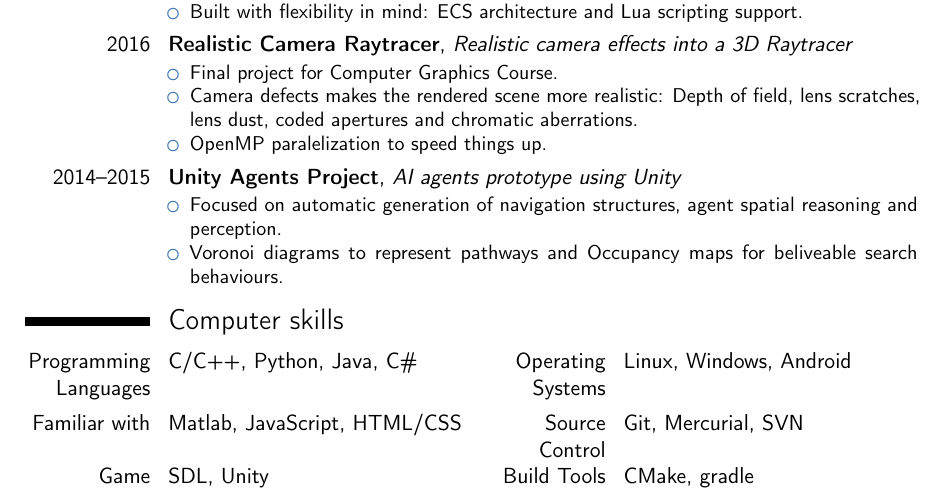
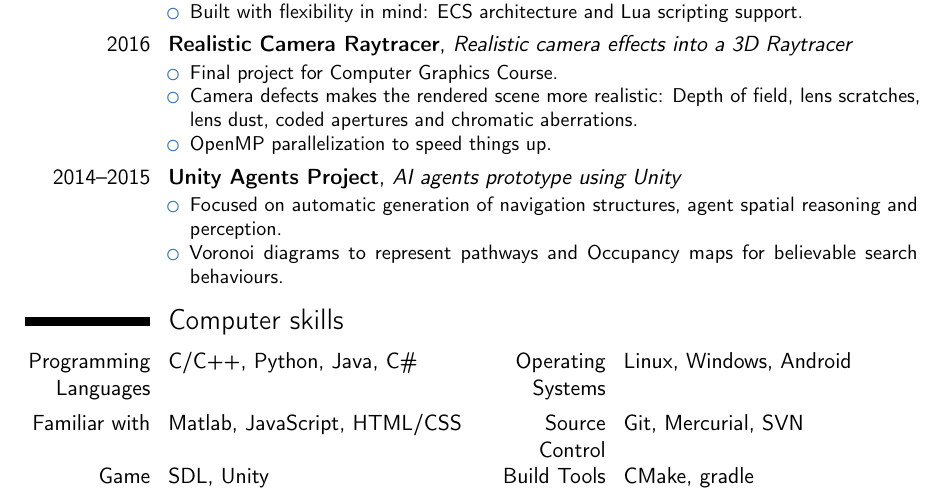
Before and after one commit to jgbarcos/resume, a LaTeX CV (cv.tex): part of page 2 of 2, cut so that both start at the same text. Compiled offline with pdfLaTeX.

Commit message:
Fixed typos

```diff
--- a/cv.tex
+++ b/cv.tex
@@ -122,13 +122,13 @@
 		\begin{itemize}
 			\item Final project for Computer Graphics Course.
 			\item Camera defects makes the rendered scene more realistic: Depth of field, lens scratches, lens dust, coded apertures and chromatic aberrations.
-			\item OpenMP paralelization to speed things up.
+			\item OpenMP parallelization to speed things up.
 		\end{itemize}
 	}
 	\cventry{2014--2015}{Unity Agents Project}{AI agents prototype using Unity}{}{}{
 		\begin{itemize}
 			\item Focused on automatic generation of navigation structures, agent spatial reasoning and perception.
-			\item Voronoi diagrams to represent pathways and Occupancy maps for beliveable search behaviours.
+			\item Voronoi diagrams to represent pathways and Occupancy maps for believable search behaviours.
 		\end{itemize}
 	}
 
```
Also changed, not shown: cv.pdf.
